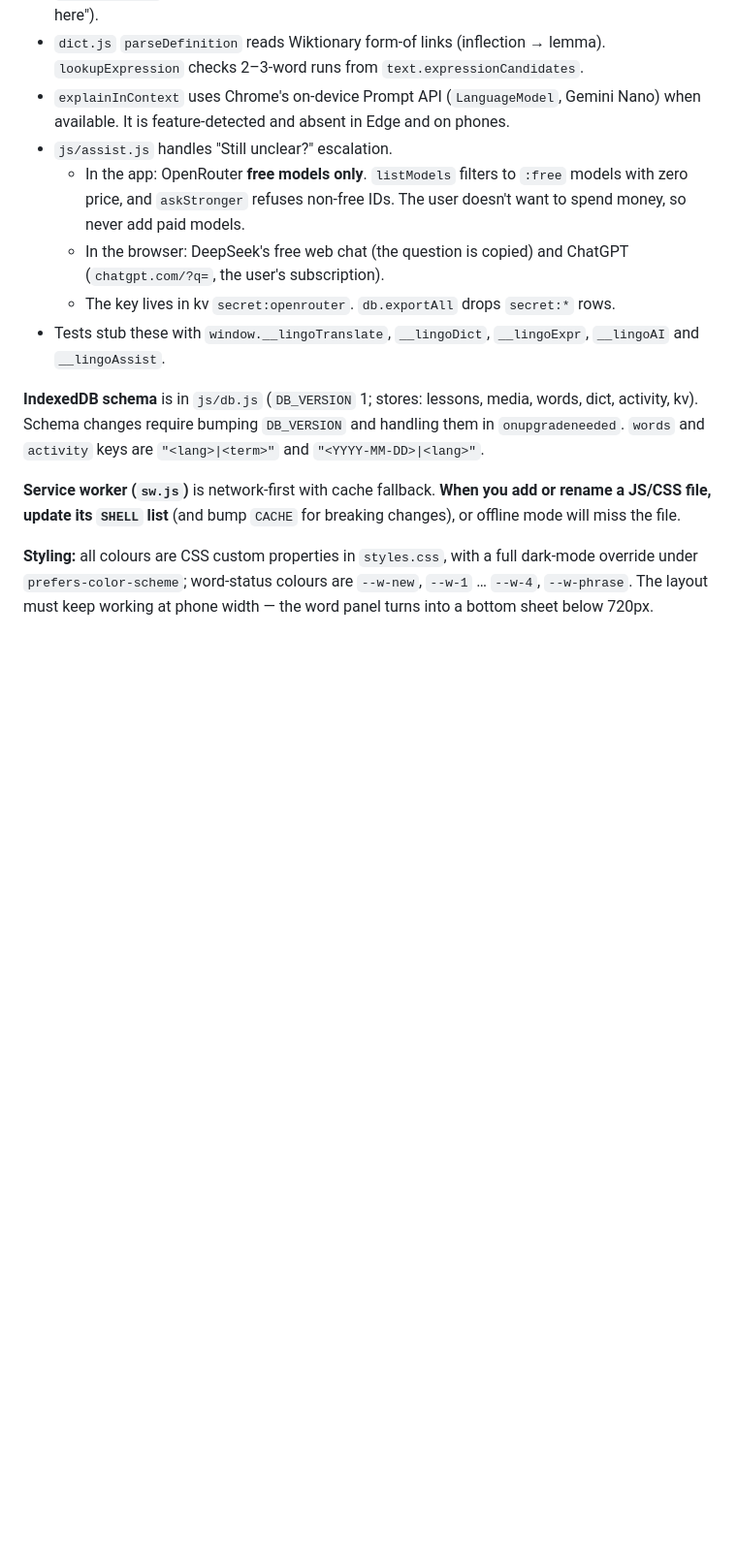
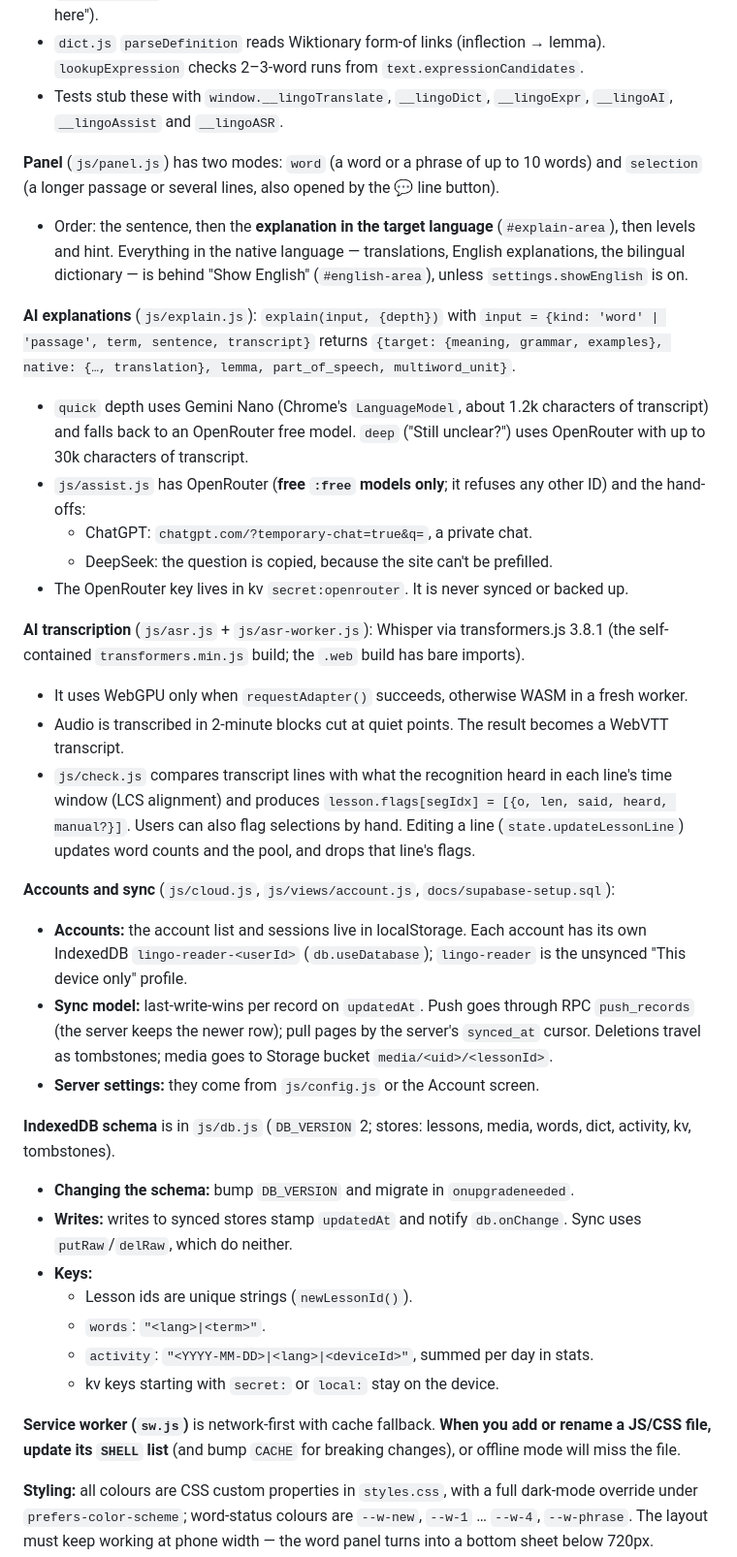
Before and after one commit to yassinbelhadj365-hue/Ling_reversed, a Markdown page: CLAUDE.md, the part around one of its changes. Shown at 97% size. Rendered like a GitHub page; blank space fills up the shorter version.

```diff
--- a/CLAUDE.md
+++ b/CLAUDE.md
@@ -64,14 +73,36 @@ Local audio/video blobs live in the `media` store, keyed by `lessonId`, and are
 - The panel gets the exact sentence from `sentenceAt(text, charOffset)`, using the tapped span's `data-o`.
 - `rankByContext` picks the dictionary sense that appears in the sentence translation ("Meaning here").
 - `dict.js` `parseDefinition` reads Wiktionary form-of links (inflection → lemma). `lookupExpression` checks 2–3-word runs from `text.expressionCandidates`.
-- `explainInContext` uses Chrome's on-device Prompt API (`LanguageModel`, Gemini Nano) when available. It is feature-detected and absent in Edge and on phones.
-- `js/assist.js` handles "Still unclear?" escalation.
-  - In the app: OpenRouter **free models only**. `listModels` filters to `:free` models with zero price, and `askStronger` refuses non-free IDs. The user doesn't want to spend money, so never add paid models.
-  - In the browser: DeepSeek's free web chat (the question is copied) and ChatGPT (`chatgpt.com/?q=`, the user's subscription).
-  - The key lives in kv `secret:openrouter`. `db.exportAll` drops `secret:*` rows.
-- Tests stub these with `window.__lingoTranslate`, `__lingoDict`, `__lingoExpr`, `__lingoAI` and `__lingoAssist`.
+- Tests stub these with `window.__lingoTranslate`, `__lingoDict`, `__lingoExpr`, `__lingoAI`, `__lingoAssist` and `__lingoASR`.
 
-**IndexedDB schema** is in `js/db.js` (`DB_VERSION` 1; stores: lessons, media, words, dict, activity, kv). Schema changes require bumping `DB_VERSION` and handling them in `onupgradeneeded`. `words` and `activity` keys are `"<lang>|<term>"` and `"<YYYY-MM-DD>|<lang>"`.
+**Panel** (`js/panel.js`) has two modes: `word` (a word or a phrase of up to 10 words) and `selection` (a longer passage or several lines, also opened by the 💬 line button).
+- Order: the sentence, then the **explanation in the target language** (`#explain-area`), then levels and hint. Everything in the native language — translations, English explanations, the bilingual dictionary — is behind "Show English" (`#english-area`), unless `settings.showEnglish` is on.
+
+**AI explanations** (`js/explain.js`): `explain(input, {depth})` with `input = {kind: 'word' | 'passage', term, sentence, transcript}` returns `{target: {meaning, grammar, examples}, native: {…, translation}, lemma, part_of_speech, multiword_unit}`.
+- `quick` depth uses Gemini Nano (Chrome's `LanguageModel`, about 1.2k characters of transcript) and falls back to an OpenRouter free model. `deep` ("Still unclear?") uses OpenRouter with up to 30k characters of transcript.
+- `js/assist.js` has OpenRouter (**free `:free` models only**; it refuses any other ID) and the hand-offs:
+  - ChatGPT: `chatgpt.com/?temporary-chat=true&q=`, a private chat.
+  - DeepSeek: the question is copied, because the site can't be prefilled.
+- The OpenRouter key lives in kv `secret:openrouter`. It is never synced or backed up.
+
+**AI transcription** (`js/asr.js` + `js/asr-worker.js`): Whisper via transformers.js 3.8.1 (the self-contained `transformers.min.js` build; the `.web` build has bare imports).
+- It uses WebGPU only when `requestAdapter()` succeeds, otherwise WASM in a fresh worker.
+- Audio is transcribed in 2-minute blocks cut at quiet points. The result becomes a WebVTT transcript.
+- `js/check.js` compares transcript lines with what the recognition heard in each line's time window (LCS alignment) and produces `lesson.flags[segIdx] = [{o, len, said, heard, manual?}]`. Users can also flag selections by hand. Editing a line (`state.updateLessonLine`) updates word counts and the pool, and drops that line's flags.
+
+**Accounts and sync** (`js/cloud.js`, `js/views/account.js`, `docs/supabase-setup.sql`):
+- **Accounts:** the account list and sessions live in localStorage. Each account has its own IndexedDB `lingo-reader-<userId>` (`db.useDatabase`); `lingo-reader` is the unsynced "This device only" profile.
+- **Sync model:** last-write-wins per record on `updatedAt`. Push goes through RPC `push_records` (the server keeps the newer row); pull pages by the server's `synced_at` cursor. Deletions travel as tombstones; media goes to Storage bucket `media/<uid>/<lessonId>`.
+- **Server settings:** they come from `js/config.js` or the Account screen.
+
+**IndexedDB schema** is in `js/db.js` (`DB_VERSION` 2; stores: lessons, media, words, dict, activity, kv, tombstones).
+- **Changing the schema:** bump `DB_VERSION` and migrate in `onupgradeneeded`.
+- **Writes:** writes to synced stores stamp `updatedAt` and notify `db.onChange`. Sync uses `putRaw`/`delRaw`, which do neither.
+- **Keys:**
+  - Lesson ids are unique strings (`newLessonId()`).
+  - `words`: `"<lang>|<term>"`.
+  - `activity`: `"<YYYY-MM-DD>|<lang>|<deviceId>"`, summed per day in stats.
+  - kv keys starting with `secret:` or `local:` stay on the device.
 
 **Service worker (`sw.js`)** is network-first with cache fallback. **When you add or rename a JS/CSS file, update its `SHELL` list** (and bump `CACHE` for breaking changes), or offline mode will miss the file.
 
```
Also changed, not shown: other parts of CLAUDE.md (+11 -2 lines), README.md (+12 -0 lines).
